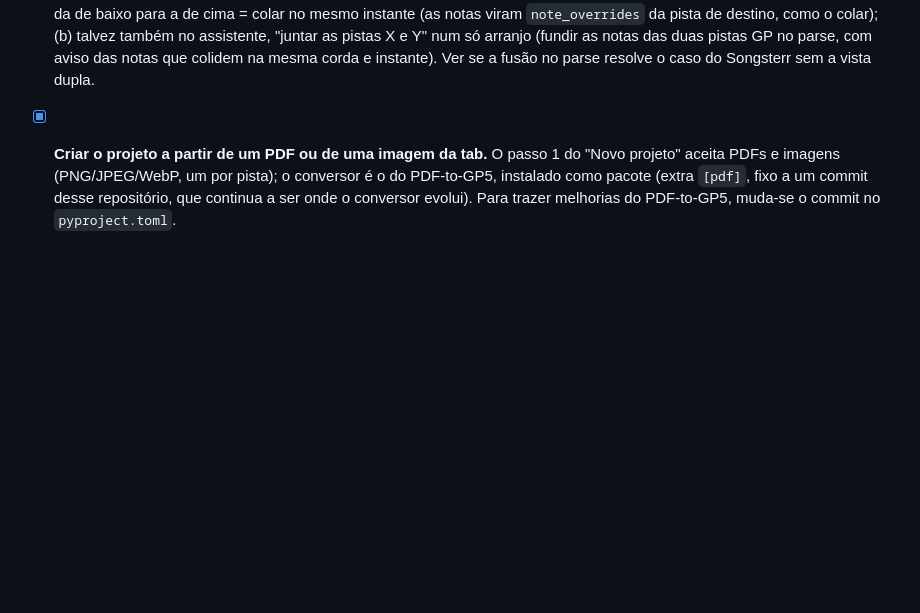
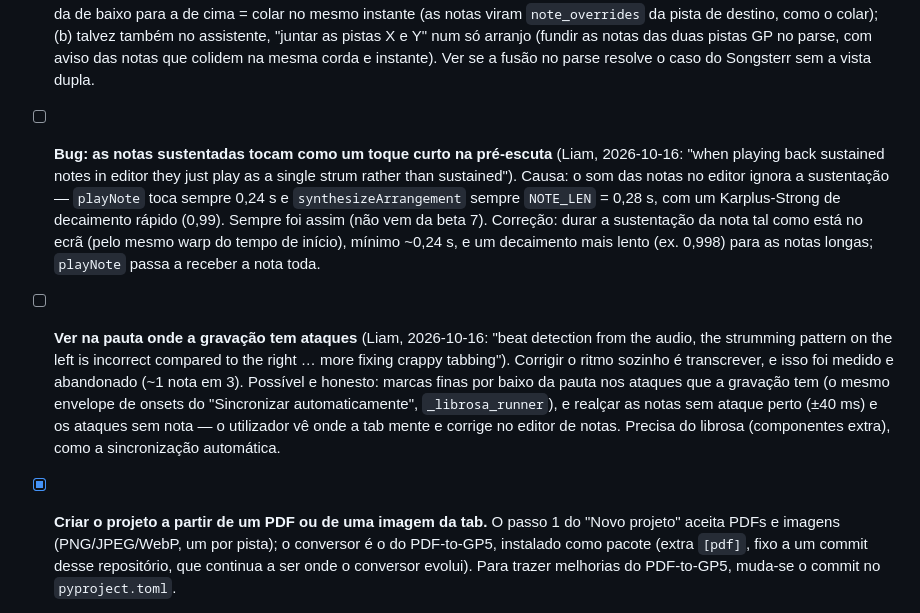
Before and after one commit to F100Pilot/RockForge, a Markdown page: TODO.md, the part around the change. GitHub-like rendering; blank space fills up the shorter version.

Commit message:
TODO: sustained notes heard short in the preview; show the recording's attacks
Co-Authored-By: Claude Opus 5.5 <noreply@anthropic.com>
Claude-Session: https://claude.ai/code/session_01GeAknYTYRLS4B4vyUVDiRo

```diff
--- a/TODO.md
+++ b/TODO.md
@@ -23,6 +23,25 @@ tudo de uma vez e um novo bump de versão.
   (fundir as notas das duas pistas GP no parse, com aviso das notas que
   colidem na mesma corda e instante). Ver se a fusão no parse resolve o caso
   do Songsterr sem a vista dupla.
+
+- [ ] **Bug: as notas sustentadas tocam como um toque curto na pré-escuta**
+  (Liam, 2026-10-16: "when playing back sustained notes in editor they just
+  play as a single strum rather than sustained"). Causa: o som das notas no
+  editor ignora a sustentação — `playNote` toca sempre 0,24 s e
+  `synthesizeArrangement` sempre `NOTE_LEN` = 0,28 s, com um Karplus-Strong de
+  decaimento rápido (0,99). Sempre foi assim (não vem da beta 7). Correção:
+  durar a sustentação da nota tal como está no ecrã (pelo mesmo warp do tempo
+  de início), mínimo ~0,24 s, e um decaimento mais lento (ex. 0,998) para as
+  notas longas; `playNote` passa a receber a nota toda.
+- [ ] **Ver na pauta onde a gravação tem ataques** (Liam, 2026-10-16: "beat
+  detection from the audio, the strumming pattern on the left is incorrect
+  compared to the right … more fixing crappy tabbing"). Corrigir o ritmo
+  sozinho é transcrever, e isso foi medido e abandonado (~1 nota em 3).
+  Possível e honesto: marcas finas por baixo da pauta nos ataques que a
+  gravação tem (o mesmo envelope de onsets do "Sincronizar automaticamente",
+  `_librosa_runner`), e realçar as notas sem ataque perto (±40 ms) e os ataques
+  sem nota — o utilizador vê onde a tab mente e corrige no editor de notas.
+  Precisa do librosa (componentes extra), como a sincronização automática.
 
 - [x] **Criar o projeto a partir de um PDF ou de uma imagem da tab.** O passo 1
   do "Novo projeto" aceita PDFs e imagens (PNG/JPEG/WebP, um por pista); o
```
